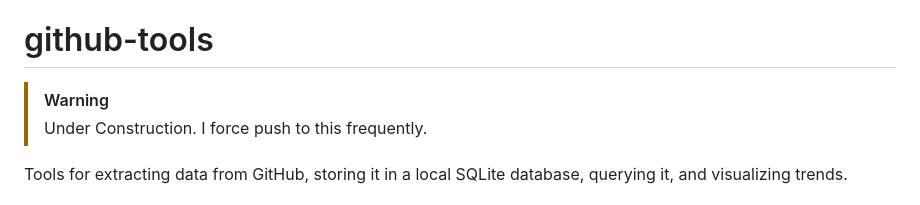
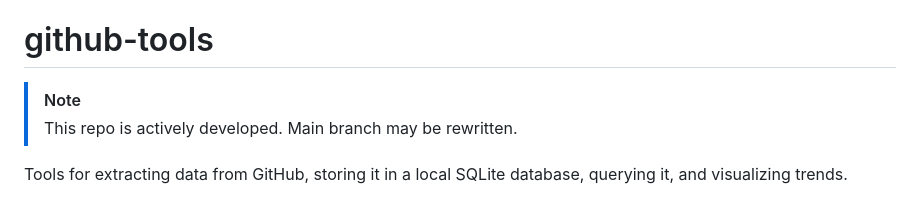
Before and after one commit to vectordotdev/github-tools, a Markdown page: README.md, the part around the change. Rendered like a GitHub page.

Commit message:
Soften README warning banner
Co-Authored-By: Claude Sonnet 4.6 (1M context) <noreply@anthropic.com>

```diff
--- a/README.md
+++ b/README.md
@@ -1,7 +1,7 @@
 # github-tools
 
-> [!WARNING]
-> Under Construction. I force push to this frequently.
+> [!NOTE]
+> This repo is actively developed. Main branch may be rewritten.
 
 Tools for extracting data from GitHub, storing it in a local SQLite database, querying it, and visualizing trends.
 
```
